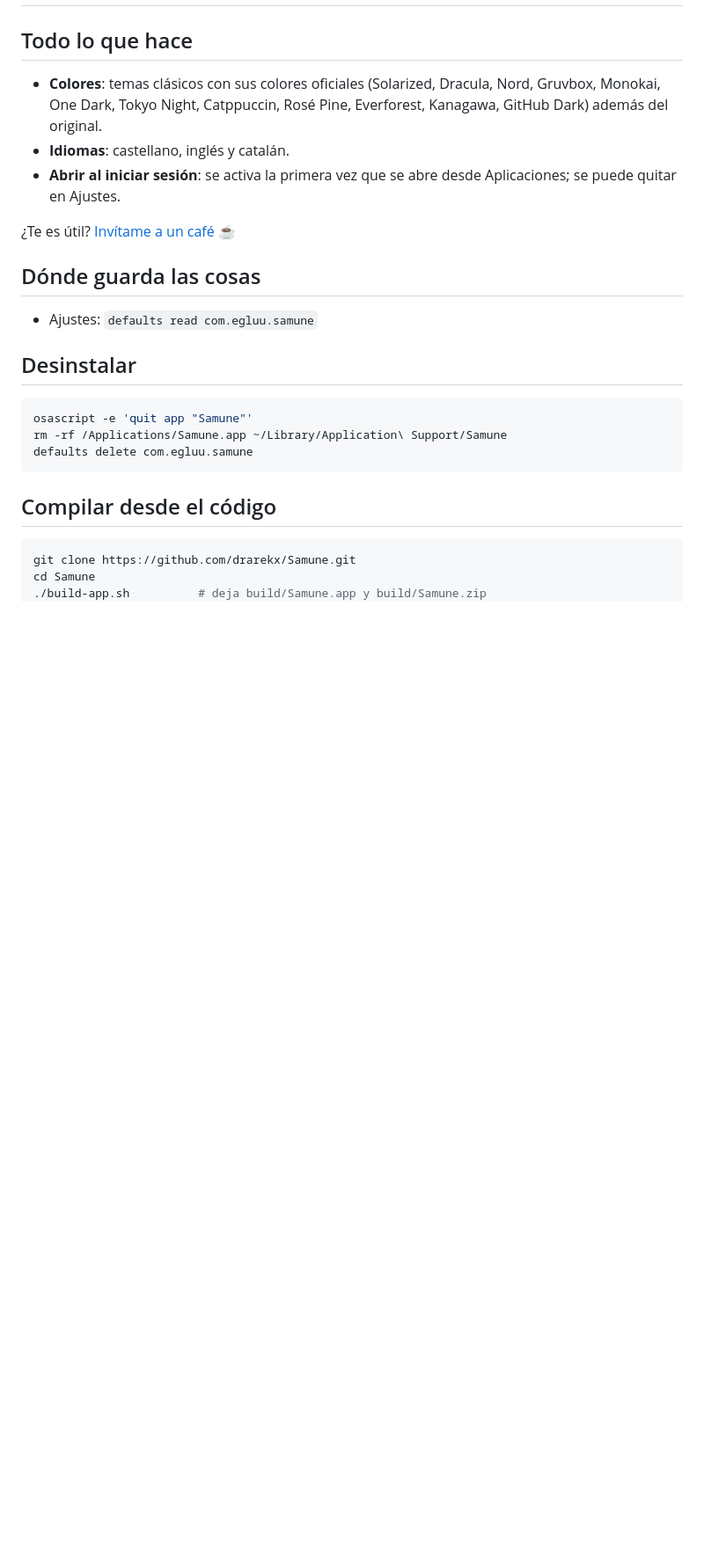
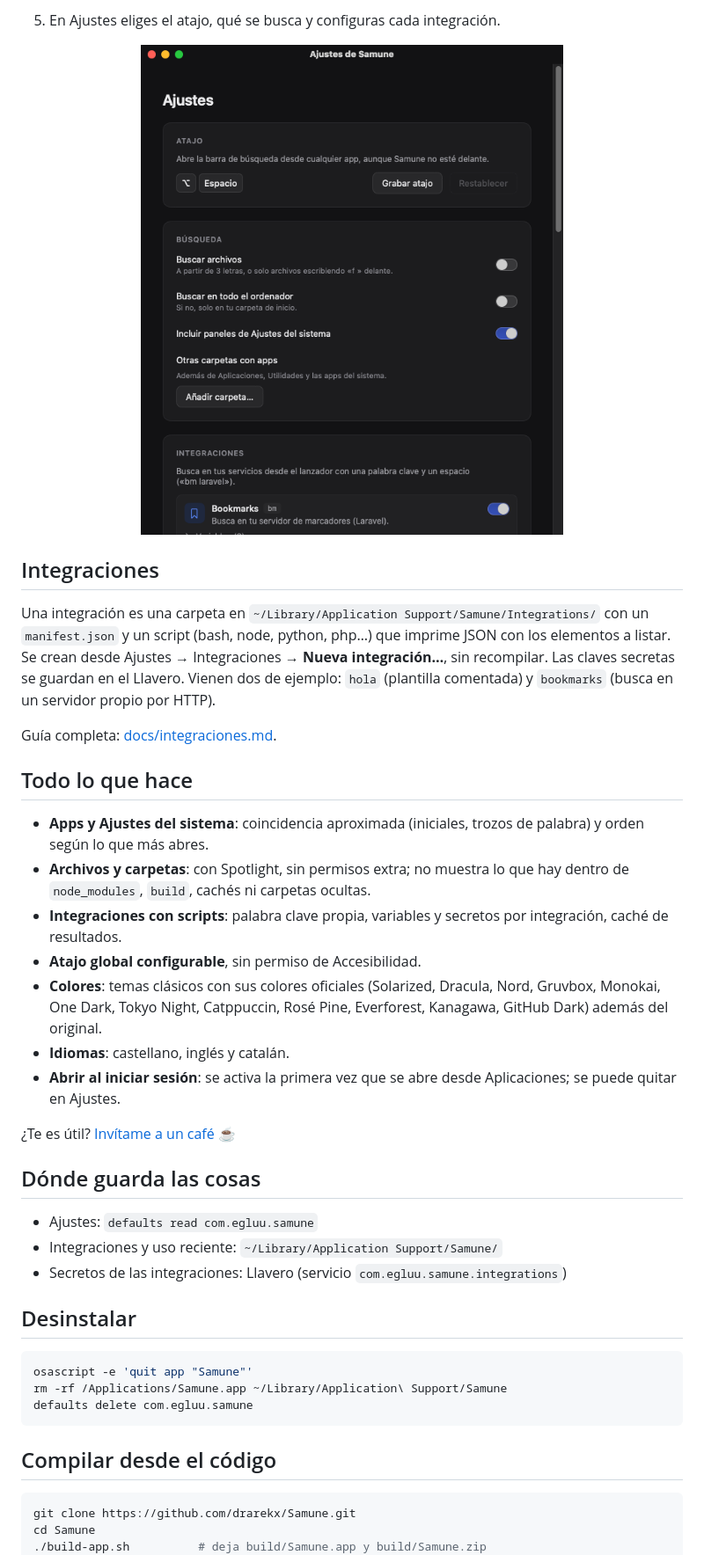
Before and after one commit to drarekx/Samune, a Markdown page: README.md, the part around one of its changes. Shown at 88% size. GitHub-like rendering; pictures changed too: docs/ajustes.png (added); blank space fills up the shorter version.

```diff
--- a/README.md
+++ b/README.md
@@ -30,6 +41,19 @@ Requisitos: macOS 14 (Sonoma) o posterior. Apple Silicon o Intel.
+5. En Ajustes eliges el atajo, qué se busca y configuras cada integración.
+
+<p align="center"><img src="docs/ajustes.png" width="480" alt="Ajustes de Samune"></p>
+
+## Integraciones
+
+Una integración es una carpeta en `~/Library/Application Support/Samune/Integrations/` con un `manifest.json` y un script (bash, node, python, php…) que imprime JSON con los elementos a listar. Se crean desde Ajustes → Integraciones → **Nueva integración…**, sin recompilar. Las claves secretas se guardan en el Llavero. Vienen dos de ejemplo: `hola` (plantilla comentada) y `bookmarks` (busca en un servidor propio por HTTP).
+
+Guía completa: [docs/integraciones.md](docs/integraciones.md).
 
 ## Todo lo que hace
 
+- **Apps y Ajustes del sistema**: coincidencia aproximada (iniciales, trozos de palabra) y orden según lo que más abres.
+- **Archivos y carpetas**: con Spotlight, sin permisos extra; no muestra lo que hay dentro de `node_modules`, `build`, cachés ni carpetas ocultas.
+- **Integraciones con scripts**: palabra clave propia, variables y secretos por integración, caché de resultados.
+- **Atajo global configurable**, sin permiso de Accesibilidad.
 - **Colores**: temas clásicos con sus colores oficiales (Solarized, Dracula, Nord, Gruvbox, Monokai, One Dark, Tokyo Night, Catppuccin, Rosé Pine, Everforest, Kanagawa, GitHub Dark) además del original.
 - **Idiomas**: castellano, inglés y catalán.
 - **Abrir al iniciar sesión**: se activa la primera vez que se abre desde Aplicaciones; se puede quitar en Ajustes.
@@ -39,6 +63,8 @@ Requisitos: macOS 14 (Sonoma) o posterior. Apple Silicon o Intel.
 ## Dónde guarda las cosas
 
 - Ajustes: `defaults read com.egluu.samune`
+- Integraciones y uso reciente: `~/Library/Application Support/Samune/`
+- Secretos de las integraciones: Llavero (servicio `com.egluu.samune.integrations`)
 
 ## Desinstalar
 
```
Also changed, not shown: other parts of README.md (+15 -4 lines), docs/apps.png (added), docs/comandos.png (added), docs/integracion.png (added).
